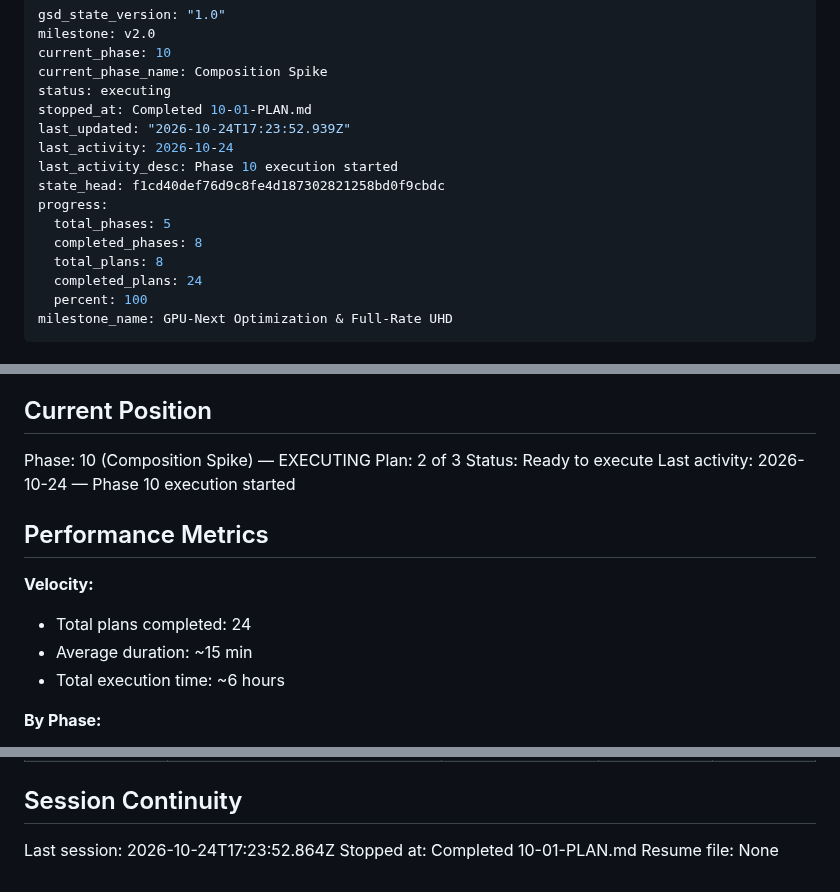
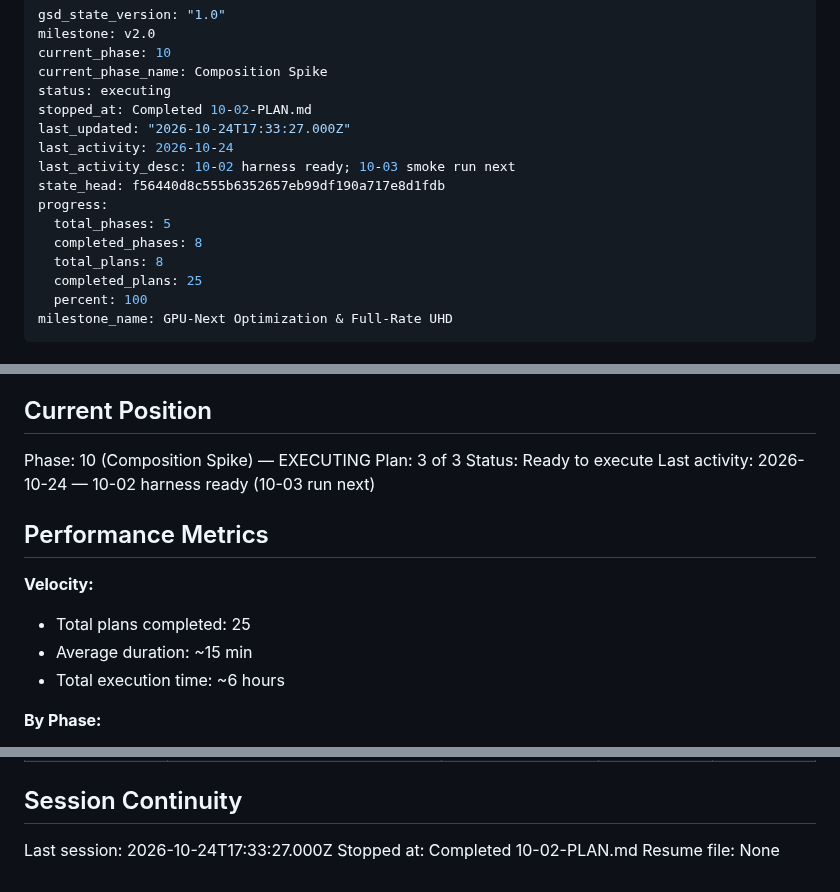
Before and after one commit to TATboy210/mpv_kit, a Markdown page: .planning/STATE.md, 3 parts joined by grey strips. GitHub-like rendering.

Commit message:
docs(10-02): complete the 3.47.8 Impeller smoke harness plan

```diff
--- a/.planning/STATE.md
+++ b/.planning/STATE.md
@@ -4,16 +4,16 @@ milestone: v2.0
 current_phase: 10
 current_phase_name: Composition Spike
 status: executing
-stopped_at: Completed 10-01-PLAN.md
-last_updated: "2026-10-24T17:23:52.939Z"
+stopped_at: Completed 10-02-PLAN.md
+last_updated: "2026-10-24T17:33:27.000Z"
 last_activity: 2026-10-24
-last_activity_desc: Phase 10 execution started
-state_head: f1cd40def76d9c8fe4d187302821258bd0f9cbdc
+last_activity_desc: 10-02 harness ready; 10-03 smoke run next
+state_head: f56440d8c555b6352657eb99df190a717e8d1fdb
 progress:
   total_phases: 5
   completed_phases: 8
   total_plans: 8
-  completed_plans: 24
+  completed_plans: 25
   percent: 100
 milestone_name: GPU-Next Optimization & Full-Rate UHD
 ---
@@ -30,14 +30,14 @@ See: .planning/PROJECT.md (updated 2026-10-24)
 ## Current Position
 
 Phase: 10 (Composition Spike) — EXECUTING
-Plan: 2 of 3
+Plan: 3 of 3
 Status: Ready to execute
-Last activity: 2026-10-24 — Phase 10 execution started
+Last activity: 2026-10-24 — 10-02 harness ready (10-03 run next)
 
 ## Performance Metrics
 
 **Velocity:**
-- Total plans completed: 24
+- Total plans completed: 25
 - Average duration: ~15 min
 - Total execution time: ~6 hours
 
@@ -164,6 +167,6 @@ Items acknowledged and deferred at milestone close, most recent first:
 
 ## Session Continuity
 
-Last session: 2026-10-24T17:23:52.864Z
-Stopped at: Completed 10-01-PLAN.md
+Last session: 2026-10-24T17:33:27.000Z
+Stopped at: Completed 10-02-PLAN.md
 Resume file: None
```
Also changed, not shown: other parts of .planning/STATE.md (+3 -0 lines), .planning/ROADMAP.md (+2 -2 lines), 1 other file.
